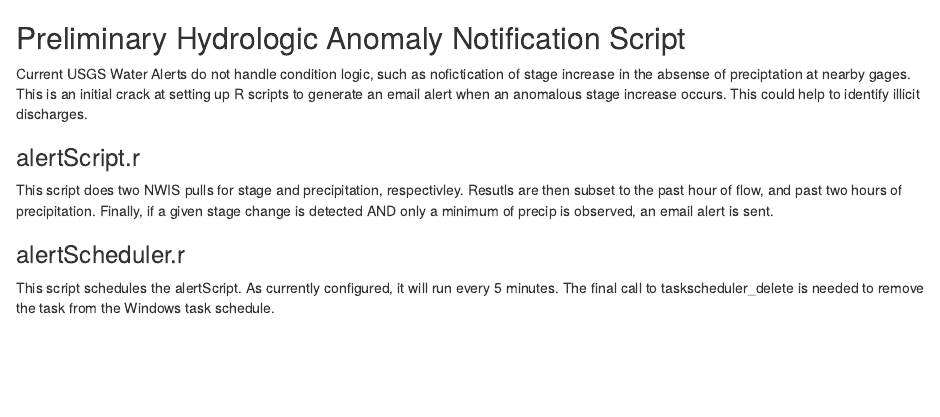
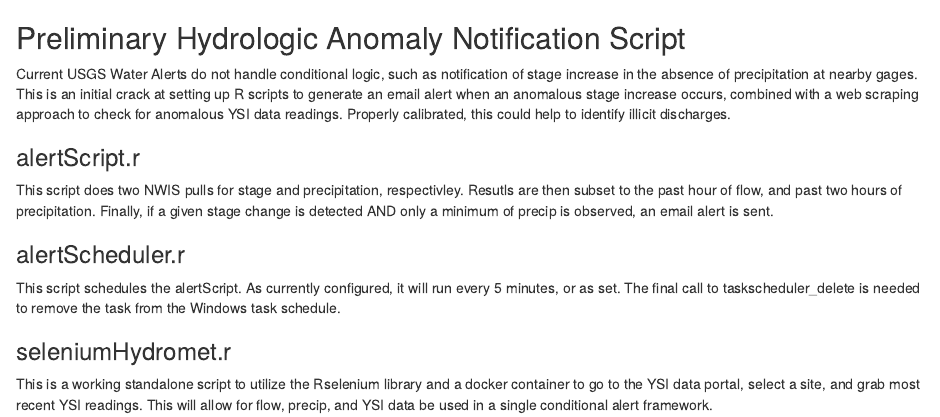
Before and after one commit to steincn/iddeAlert, an R Markdown document (README.rmd): the page in a window 1100 px wide, from its top. Rendered offline with R 4.5, knitr and Pandoc, with nearby package versions.

Commit message:
updates to readme

```diff
--- a/README.rmd
+++ b/README.rmd
@@ -1,9 +1,11 @@
 ## Preliminary Hydrologic Anomaly Notification Script
-Current USGS Water Alerts do not handle condition logic, such as
-nofictication of stage increase in the absense of preciptation at
+Current USGS Water Alerts do not handle conditional logic, such as
+notification of stage increase in the absence of precipitation at
 nearby gages.  This is an initial crack at setting up R scripts to
-generate an email alert when an anomalous stage increase occurs.  This
-could help to identify illicit discharges.
+generate an email alert when an anomalous stage increase occurs,
+combined with a web scraping approach to check for anomalous YSI data
+readings.  Properly calibrated, this could help to identify illicit
+discharges.
 
 ### alertScript.r
 This script does two NWIS pulls for stage and precipitation,
@@ -13,5 +15,12 @@ detected AND only a minimum of precip is observed, an email alert is sent.
 
 ### alertScheduler.r
 This script schedules the alertScript.  As currently configured, it
-will run every 5 minutes.  The final call to taskscheduler_delete is
-needed to remove the task from the Windows task schedule.
+will run every 5 minutes, or as set.  The final call to
+taskscheduler_delete is needed to remove the task from the Windows
+task schedule.
+
+### seleniumHydromet.r
+This is a working standalone script to utilize the Rselenium library and a
+docker container to go to the YSI data portal, select a site, and grab
+most recent YSI readings.  This will allow for flow, precip, and YSI
+data be used in a single conditional alert framework.
```
